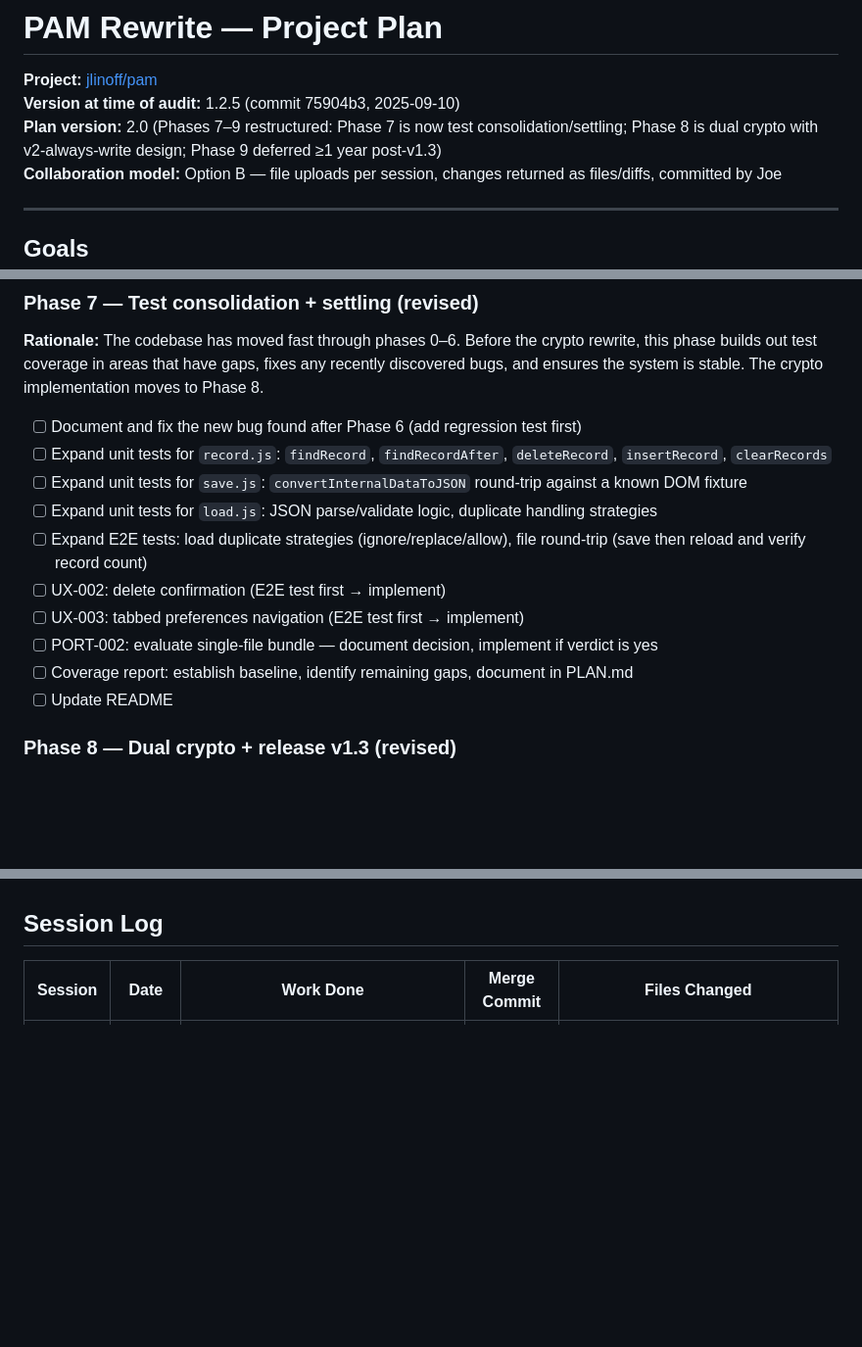
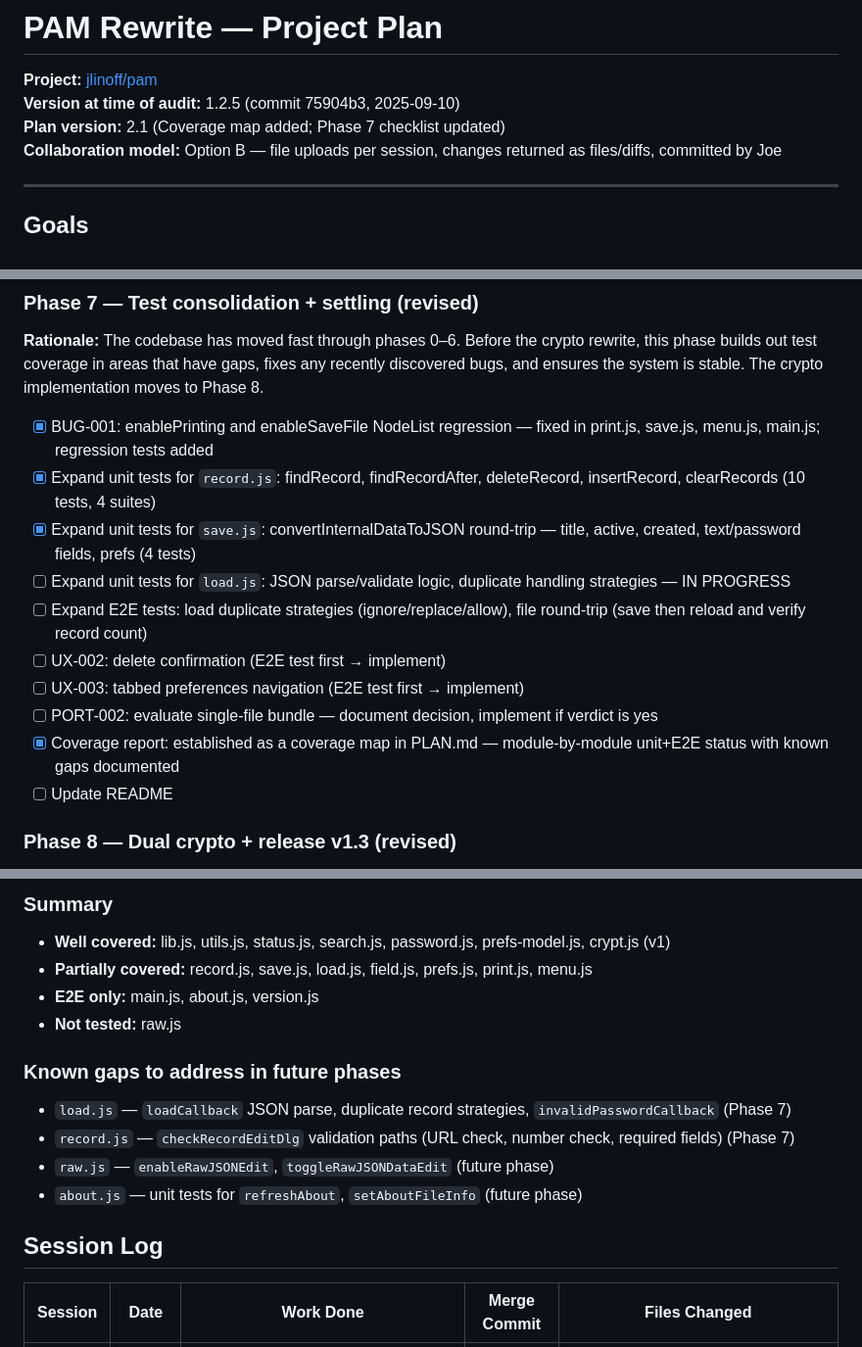
Before and after one commit to jlinoff/pam, a Markdown page: PLAN.md, 3 parts joined by grey strips. Shown at 98% size. Drawn GitHub-style; blank space fills up the shorter version.

Commit message:
phase/07: coverage map added to PLAN.md v2.1
Module-by-module unit+E2E coverage status with known gaps documented.
Phase 7 checklist updated: BUG-001, record.js, save.js marked done.

```diff
--- a/PLAN.md
+++ b/PLAN.md
@@ -2,7 +2,7 @@
 
 **Project:** [jlinoff/pam](https://github.com/jlinoff/pam)
 **Version at time of audit:** 1.2.5 (commit 75904b3, 2025-09-10)
-**Plan version:** 2.0 (Phases 7–9 restructured: Phase 7 is now test consolidation/settling; Phase 8 is dual crypto with v2-always-write design; Phase 9 deferred ≥1 year post-v1.3)
+**Plan version:** 2.1 (Coverage map added; Phase 7 checklist updated)
 **Collaboration model:** Option B — file uploads per session, changes returned as files/diffs, committed by Joe
 
 ---
@@ -496,15 +496,15 @@ crypto rewrite, this phase builds out test coverage in areas that have gaps,
 fixes any recently discovered bugs, and ensures the system is stable.
 The crypto implementation moves to Phase 8.
 
-- [ ] Document and fix the new bug found after Phase 6 (add regression test first)
-- [ ] Expand unit tests for `record.js`: `findRecord`, `findRecordAfter`, `deleteRecord`, `insertRecord`, `clearRecords`
-- [ ] Expand unit tests for `save.js`: `convertInternalDataToJSON` round-trip against a known DOM fixture
-- [ ] Expand unit tests for `load.js`: JSON parse/validate logic, duplicate handling strategies
+- [x] BUG-001: enablePrinting and enableSaveFile NodeList regression — fixed in print.js, save.js, menu.js, main.js; regression tests added
+- [x] Expand unit tests for `record.js`: findRecord, findRecordAfter, deleteRecord, insertRecord, clearRecords (10 tests, 4 suites)
+- [x] Expand unit tests for `save.js`: convertInternalDataToJSON round-trip — title, active, created, text/password fields, prefs (4 tests)
+- [ ] Expand unit tests for `load.js`: JSON parse/validate logic, duplicate handling strategies — IN PROGRESS
 - [ ] Expand E2E tests: load duplicate strategies (ignore/replace/allow), file round-trip (save then reload and verify record count)
 - [ ] UX-002: delete confirmation (E2E test first → implement)
 - [ ] UX-003: tabbed preferences navigation (E2E test first → implement)
 - [ ] PORT-002: evaluate single-file bundle — document decision, implement if verdict is yes
-- [ ] Coverage report: establish baseline, identify remaining gaps, document in PLAN.md
+- [x] Coverage report: established as a coverage map in PLAN.md — module-by-module unit+E2E status with known gaps documented
 - [ ] Update README
 
 ### Phase 8 — Dual crypto + release v1.3 (revised)
@@ -693,3 +720,18 @@ A PAM record could store a URL and a small JavaScript fill snippet. A "Login" bu
+### Summary
+
+- **Well covered:** lib.js, utils.js, status.js, search.js, password.js, prefs-model.js, crypt.js (v1)
+- **Partially covered:** record.js, save.js, load.js, field.js, prefs.js, print.js, menu.js
+- **E2E only:** main.js, about.js, version.js
+- **Not tested:** raw.js
+
+### Known gaps to address in future phases
+
+- `load.js` — `loadCallback` JSON parse, duplicate record strategies, `invalidPasswordCallback` (Phase 7)
+- `record.js` — `checkRecordEditDlg` validation paths (URL check, number check, required fields) (Phase 7)
+- `raw.js` — `enableRawJSONEdit`, `toggleRawJSONDataEdit` (future phase)
+- `about.js` — unit tests for `refreshAbout`, `setAboutFileInfo` (future phase)
+
+
 ## Session Log
 
 | Session | Date | Work Done | Merge Commit | Files Changed |
```
Also changed, not shown: other parts of PLAN.md (+27 -0 lines).
